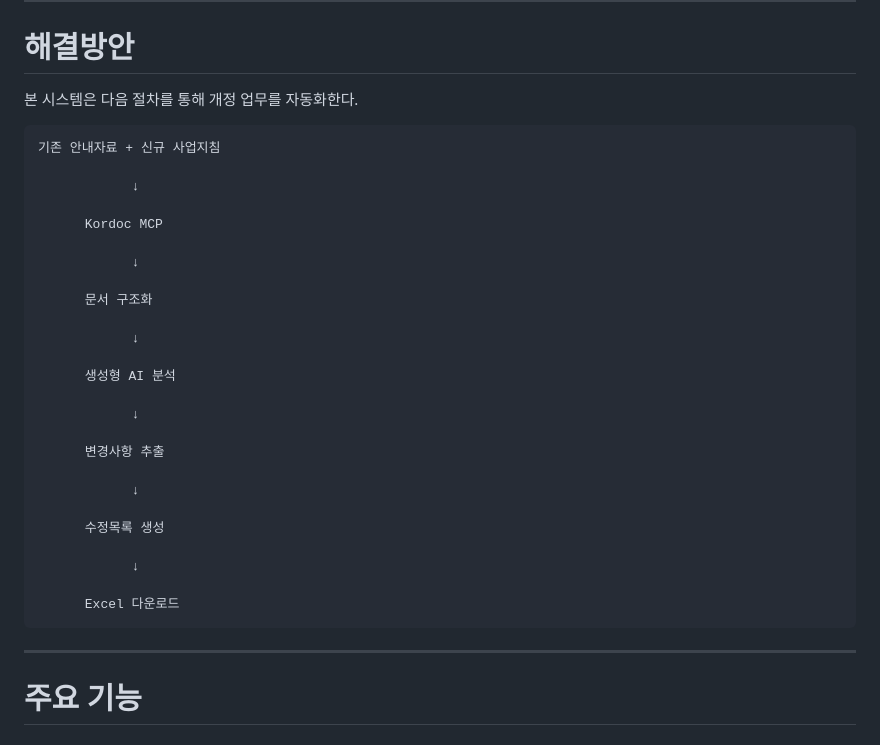
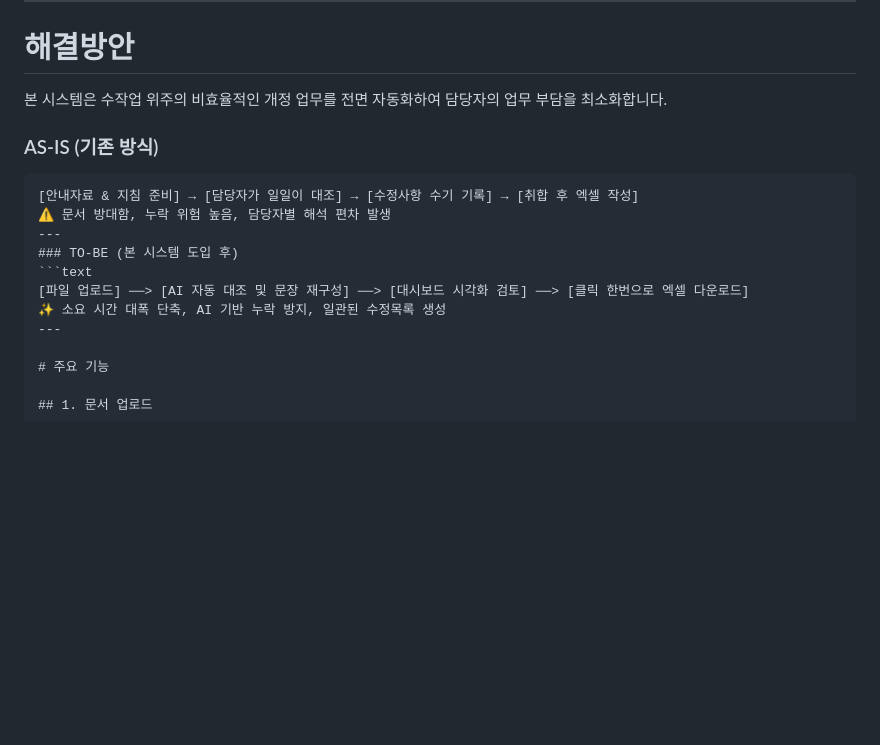
Before and after one commit to leechangnam351-dev/testtest, a Markdown page: README.md, the part around the change. Drawn GitHub-style; blank space fills up the shorter version.

````diff
--- a/README.md
+++ b/README.md
@@ -28,36 +28,17 @@
 
 # 해결방안
 
-본 시스템은 다음 절차를 통해 개정 업무를 자동화한다.
+본 시스템은 수작업 위주의 비효율적인 개정 업무를 전면 자동화하여 담당자의 업무 부담을 최소화합니다.
 
+### AS-IS (기존 방식)
 ```text
-기존 안내자료 + 신규 사업지침
-
-            ↓
-
-      Kordoc MCP
-
-            ↓
-
-      문서 구조화
-
-            ↓
-
-      생성형 AI 분석
-
-            ↓
-
-      변경사항 추출
-
-            ↓
-
-      수정목록 생성
-
-            ↓
-
-      Excel 다운로드
-```
-
+[안내자료 & 지침 준비] → [담당자가 일일이 대조] → [수정사항 수기 기록] → [취합 후 엑셀 작성]
+⚠️ 문서 방대함, 누락 위험 높음, 담당자별 해석 편차 발생
+---
+### TO-BE (본 시스템 도입 후)
+```text
+[파일 업로드] ──> [AI 자동 대조 및 문장 재구성] ──> [대시보드 시각화 검토] ──> [클릭 한번으로 엑셀 다운로드]
+✨ 소요 시간 대폭 단축, AI 기반 누락 방지, 일관된 수정목록 생성
 ---
 
 # 주요 기능
````
